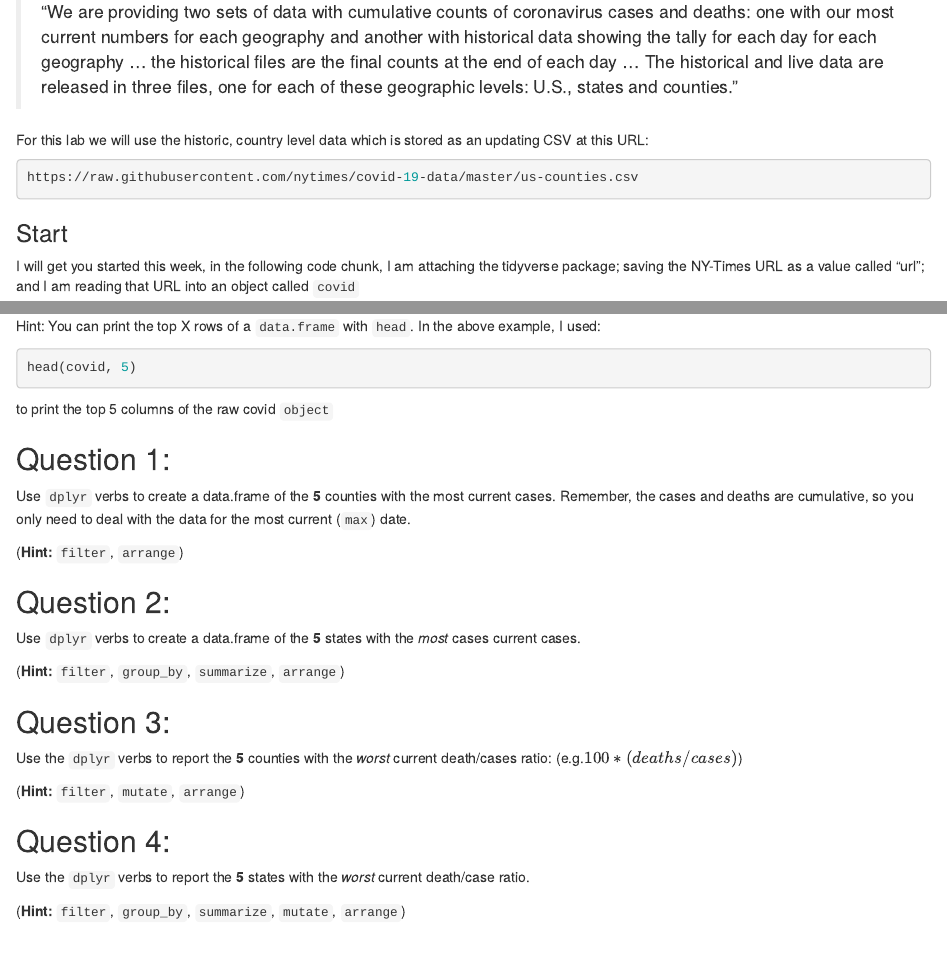
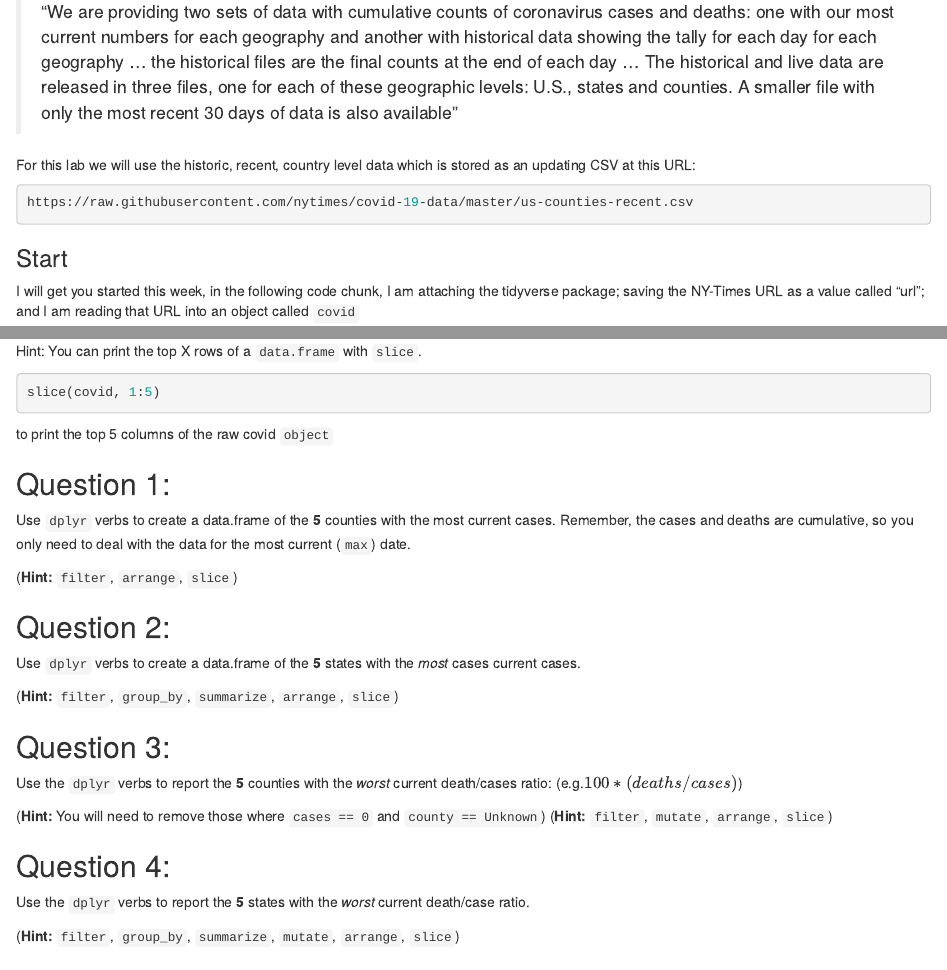
Before and after one commit to mikejohnson51/geog13-daily-exercises, an R Markdown document (docs/day-05.Rmd): the page in a window 1100 px wide, from 280 px down, and a second part further down, joined at a grey line. Rendered offline with R 4.5, knitr and Pandoc, with nearby package versions; some code elsewhere in the file could not run offline.

Commit message:
Update day-05.Rmd

````diff
--- a/docs/day-05.Rmd
+++ b/docs/day-05.Rmd
@@ -14,13 +14,13 @@ knitr::opts_chunk$set(echo = TRUE)
 
 We are going to practice some data wrangling skills using a real-world dataset about COVID cases curated and maintained by the New York Times. The data has been used to create reports and data visualizations like [this](https://www.nytimes.com/interactive/2020/us/coronavirus-spread.html?referringSource=articleShare), and are archived on a GitHub repo [here](https://github.com/nytimes/covid-19-data). Looking at the README in this repository we read:
 
-> "We are providing two sets of data with cumulative counts of coronavirus cases and deaths: one with our most current numbers for each geography and another with historical data showing the tally for each day for each geography ... the historical files are the final counts at the end of each day ... The historical and live data are released in three files, one for each of these geographic levels: U.S., states and counties."
+> "We are providing two sets of data with cumulative counts of coronavirus cases and deaths: one with our most current numbers for each geography and another with historical data showing the tally for each day for each geography ... the historical files are the final counts at the end of each day ... The historical and live data are released in three files, one for each of these geographic levels: U.S., states and counties. A smaller file with only the most recent 30 days of data is also available"
 
-For this lab we will use the historic, country level data which is stored as an updating CSV at this URL:
+For this lab we will use the historic, recent, country level data which is stored as an updating CSV at this URL:
 
 
 ```{r, eval = FALSE}
-https://raw.githubusercontent.com/nytimes/covid-19-data/master/us-counties.csv
+https://raw.githubusercontent.com/nytimes/covid-19-data/master/us-counties-recent.csv
 ```
 
 ### Start
@@ -37,10 +34,10 @@ covid = read_csv(url)
 head(covid, 5)
 ```
 
-Hint: You can print the top X rows of a `data.frame` with `head`. In the above example, I used:
+Hint: You can print the top X rows of a `data.frame` with `slice`.
 
 ```{r, eval = FALSE}
-head(covid, 5)
+slice(covid, 1:5)
 ```
 
 to print the top 5 columns of the raw covid `object`
@@ -49,17 +46,16 @@ to print the top 5 columns of the raw covid `object`
 
 Use `dplyr` verbs to  create a data.frame of the **5** counties with the most current cases. Remember, the cases and deaths are cumulative, so you only need to deal with the data for the most current (`max`) date.
 
-(**Hint:** `filter`, `arrange`)
+(**Hint:** `filter`, `arrange`,  `slice`)
 
 ```{r}
-
 ```
 
 ## Question 2:
 
 Use `dplyr` verbs to create a data.frame of the **5** states with the _most_ cases current cases.
 
-(**Hint:** `filter`, `group_by`, `summarize`, `arrange`)
+(**Hint:** `filter`, `group_by`, `summarize`, `arrange`, `slice`)
 
 ```{r}
 
@@ -69,22 +65,20 @@ Use `dplyr` verbs to create a data.frame of the **5** states with the _most_ cas
 
 Use the `dplyr` verbs to report the **5** counties with the _worst_ current death/cases ratio: (e.g.$100* (deaths/cases)$)
 
-(**Hint:** `filter`, `mutate`, `arrange`)
+(**Hint:** You will need to remove those where `cases == 0` and `county == Unknown`)
+(**Hint:** `filter`, `mutate`, `arrange`, `slice`)
 
 ```{r}
 
 ```
 
-
 ## Question 4:
 
 Use the `dplyr` verbs to report the **5** states with the _worst_ current death/case ratio.
 
-(**Hint:** `filter`, `group_by`, `summarize`, `mutate`, `arrange`)
+(**Hint:** `filter`, `group_by`, `summarize`, `mutate`, `arrange`, `slice`)
 
 ```{r}
-
 ```
 
-
 # END
````
Also changed, not shown: docs/day-05.Rmd (5 more changed lines).
